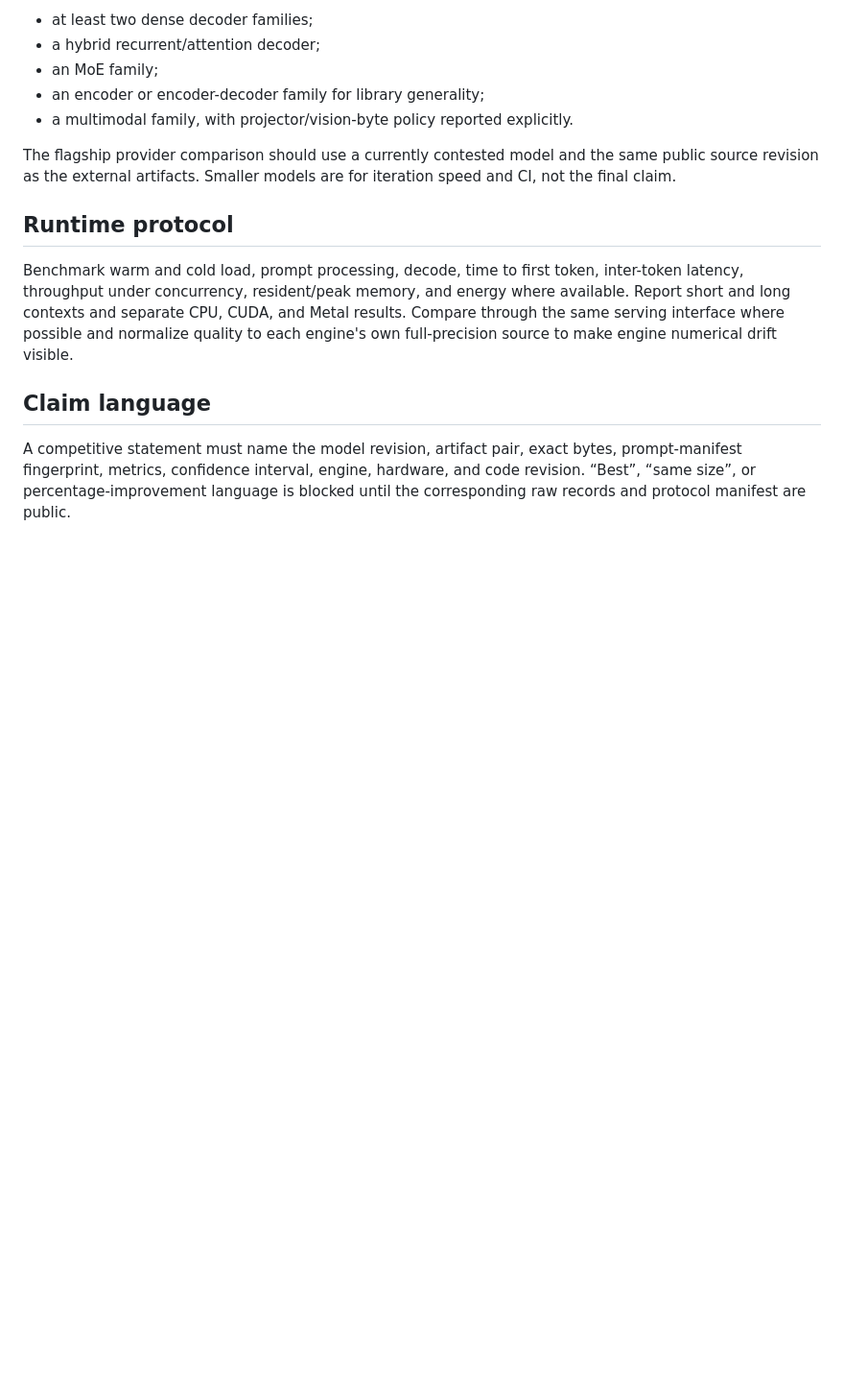
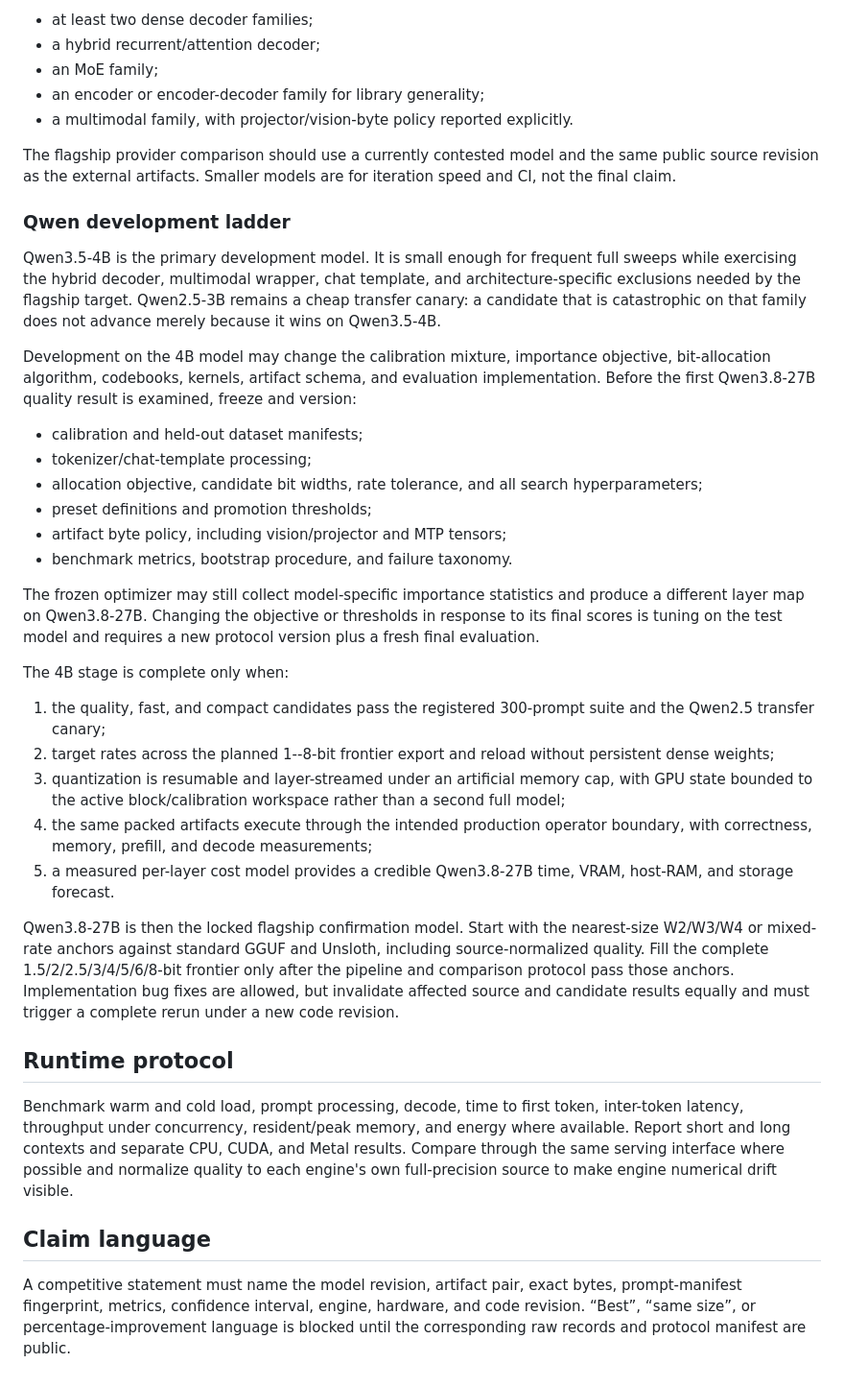
Before and after one commit to CodeHalwell/rotquant, a Markdown page: docs/competitive_eval.md, the part around the change. Shown at 96% size. Rendered like a GitHub page; blank space fills up the shorter version.

Commit message:
Define Qwen development ladder

```diff
--- a/docs/competitive_eval.md
+++ b/docs/competitive_eval.md
@@ -103,6 +103,54 @@ The flagship provider comparison should use a currently contested model and
 the same public source revision as the external artifacts. Smaller models are
 for iteration speed and CI, not the final claim.
 
+### Qwen development ladder
+
+Qwen3.5-4B is the primary development model. It is small enough for frequent
+full sweeps while exercising the hybrid decoder, multimodal wrapper, chat
+template, and architecture-specific exclusions needed by the flagship target.
+Qwen2.5-3B remains a cheap transfer canary: a candidate that is catastrophic on
+that family does not advance merely because it wins on Qwen3.5-4B.
+
+Development on the 4B model may change the calibration mixture, importance
+objective, bit-allocation algorithm, codebooks, kernels, artifact schema, and
+evaluation implementation. Before the first Qwen3.8-27B quality result is
+examined, freeze and version:
+
+- calibration and held-out dataset manifests;
+- tokenizer/chat-template processing;
+- allocation objective, candidate bit widths, rate tolerance, and all search
+  hyperparameters;
+- preset definitions and promotion thresholds;
+- artifact byte policy, including vision/projector and MTP tensors;
+- benchmark metrics, bootstrap procedure, and failure taxonomy.
+
+The frozen optimizer may still collect model-specific importance statistics and
+produce a different layer map on Qwen3.8-27B. Changing the objective or
+thresholds in response to its final scores is tuning on the test model and
+requires a new protocol version plus a fresh final evaluation.
+
+The 4B stage is complete only when:
+
+1. the quality, fast, and compact candidates pass the registered 300-prompt
+   suite and the Qwen2.5 transfer canary;
+2. target rates across the planned 1--8-bit frontier export and reload without
+   persistent dense weights;
+3. quantization is resumable and layer-streamed under an artificial memory cap,
+   with GPU state bounded to the active block/calibration workspace rather than
+   a second full model;
+4. the same packed artifacts execute through the intended production operator
+   boundary, with correctness, memory, prefill, and decode measurements;
+5. a measured per-layer cost model provides a credible Qwen3.8-27B time, VRAM,
+   host-RAM, and storage forecast.
+
+Qwen3.8-27B is then the locked flagship confirmation model. Start with the
+nearest-size W2/W3/W4 or mixed-rate anchors against standard GGUF and Unsloth,
+including source-normalized quality. Fill the complete 1.5/2/2.5/3/4/5/6/8-bit
+frontier only after the pipeline and comparison protocol pass those anchors.
+Implementation bug fixes are allowed, but invalidate affected source and
+candidate results equally and must trigger a complete rerun under a new code
+revision.
+
 ## Runtime protocol
 
 Benchmark warm and cold load, prompt processing, decode, time to first token,
```
Also changed, not shown: docs/roadmap.md (+13 -1 lines).
